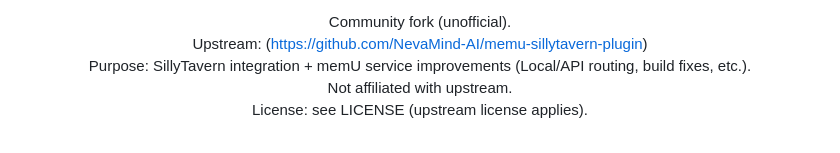
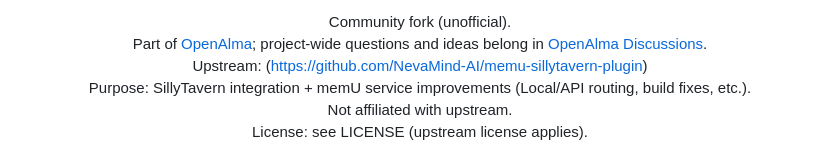
Before and after one commit to mekineer-com/memu-sillytavern-plugin, a Markdown page: README.md, the part around the change. Rendered like a GitHub page.

Commit message:
docs: point plugin users to OpenAlma community
Co-authored-by: Aster <aster@mekineer.com>

```diff
--- a/README.md
+++ b/README.md
@@ -12,6 +12,7 @@ Can be run on Python 3.12 by changing versions in the memU config files includin
 Compatibility includes Alpine 3.23.
 
 Community fork (unofficial).<br>
+Part of [OpenAlma](https://github.com/mekineer-com/OpenAlma); project-wide questions and ideas belong in [OpenAlma Discussions](https://github.com/mekineer-com/OpenAlma/discussions).<br>
 Upstream: (https://github.com/NevaMind-AI/memu-sillytavern-plugin)<br>
 Purpose: SillyTavern integration + memU service improvements (Local/API routing, build fixes, etc.).<br>
 Not affiliated with upstream.<br>
```
